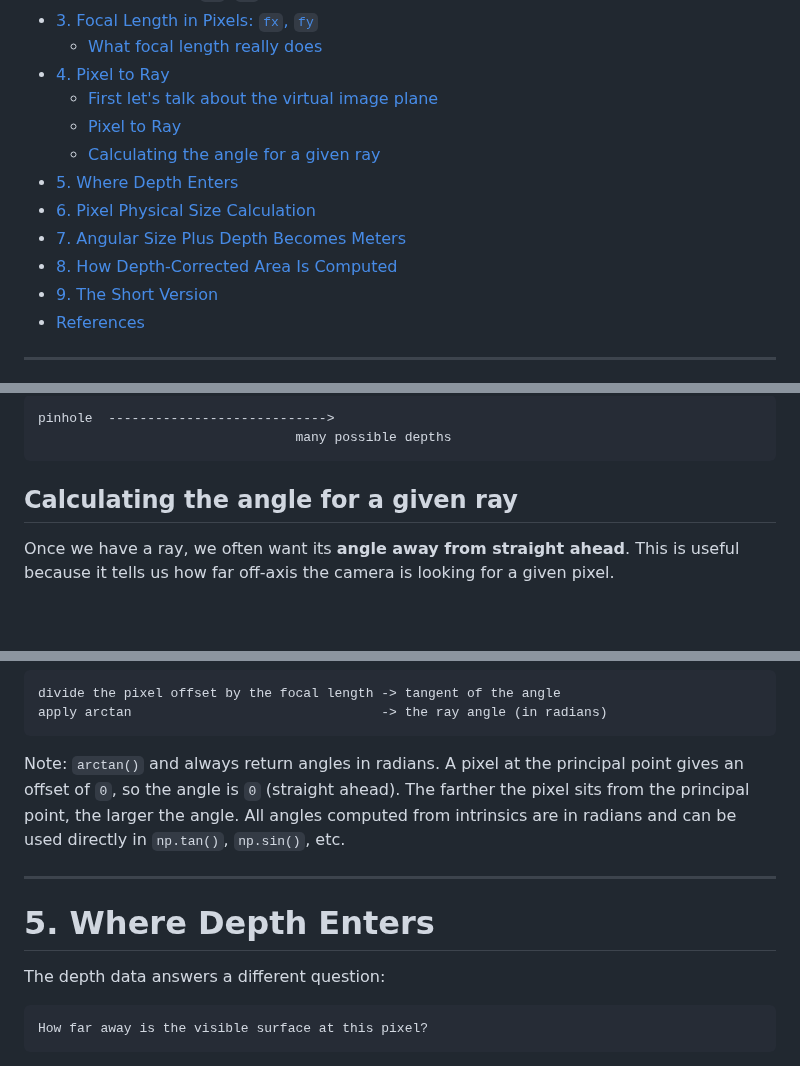
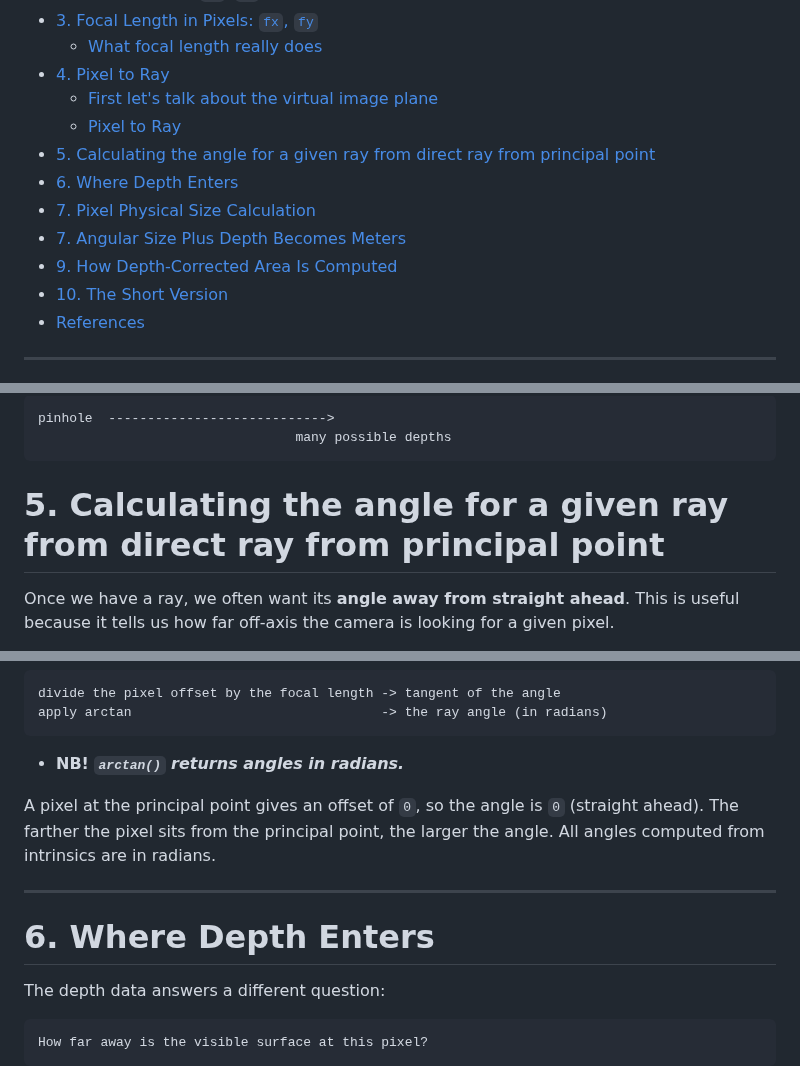
Before and after one commit to AndresNamm/blogg, a Markdown page: posts/4_perspective_intrinsics_and_depth.md, 3 parts joined by grey strips. Rendered like a GitHub page; blank space fills up the shorter version.

Commit message:
some okay state

````diff
--- a/posts/4_perspective_intrinsics_and_depth.md
+++ b/posts/4_perspective_intrinsics_and_depth.md
@@ -22,12 +22,12 @@ This is **Part 4** of a 4-part series:
 - [4. Pixel to Ray](#4-pixel-to-ray)
   - [First let's talk about the virtual image plane](#first-lets-talk-about-the-virtual-image-plane)
   - [Pixel to Ray](#pixel-to-ray)
-  - [Calculating the angle for a given ray](#calculating-the-angle-for-a-given-ray)
-- [5. Where Depth Enters](#5-where-depth-enters)
-- [6. Pixel Physical Size Calculation](#6-pixel-physical-size-calculation)
+- [5. Calculating the angle for a given ray from direct ray from principal point](#5-calculating-the-angle-for-a-given-ray-from-direct-ray-from-principal-point)
+- [6. Where Depth Enters](#6-where-depth-enters)
+- [7. Pixel Physical Size Calculation](#7-pixel-physical-size-calculation)
 - [7. Angular Size Plus Depth Becomes Meters](#7-angular-size-plus-depth-becomes-meters)
-- [8. How Depth-Corrected Area Is Computed](#8-how-depth-corrected-area-is-computed)
-- [9. The Short Version](#9-the-short-version)
+- [9. How Depth-Corrected Area Is Computed](#9-how-depth-corrected-area-is-computed)
+- [10. The Short Version](#10-the-short-version)
 - [References](#references)
 
 ---
@@ -340,7 +340,7 @@ pinhole  ---------------------------->
                                  many possible depths
 ```
 
-## Calculating the angle for a given ray
+# 5. Calculating the angle for a given ray from direct ray from principal point
 
 Once we have a ray, we often want its **angle away from straight ahead**. This is useful because it tells us how far off-axis the camera is looking for a given pixel.
 
@@ -379,11 +379,14 @@ divide the pixel offset by the focal length -> tangent of the angle
 apply arctan                                -> the ray angle (in radians)
 ```
 
-Note: `arctan()` and always return angles in radians. A pixel at the principal point gives an offset of `0`, so the angle is `0` (straight ahead). The farther the pixel sits from the principal point, the larger the angle. All angles computed from intrinsics are in radians and can be used directly in `np.tan()`, `np.sin()`, etc.
+- **NB!** **_`arctan()` returns angles in radians._**
+
+
+A pixel at the principal point gives an offset of `0`, so the angle is `0` (straight ahead). The farther the pixel sits from the principal point, the larger the angle. All angles computed from intrinsics are in radians.
 
 ---
 
-# 5. Where Depth Enters
+# 6. Where Depth Enters
 
 The depth data answers a different question:
 
````
Also changed, not shown: other parts of posts/4_perspective_intrinsics_and_depth.md (+3 -3 lines).
